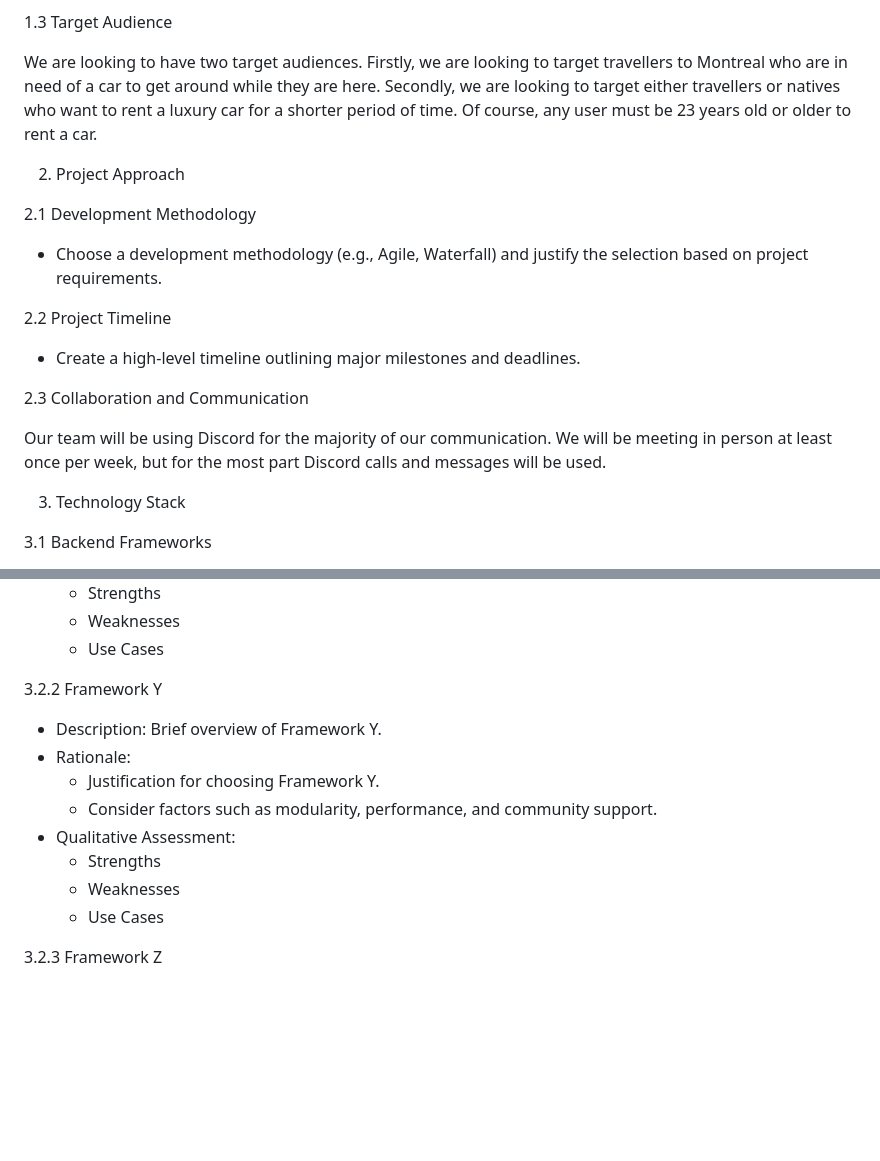
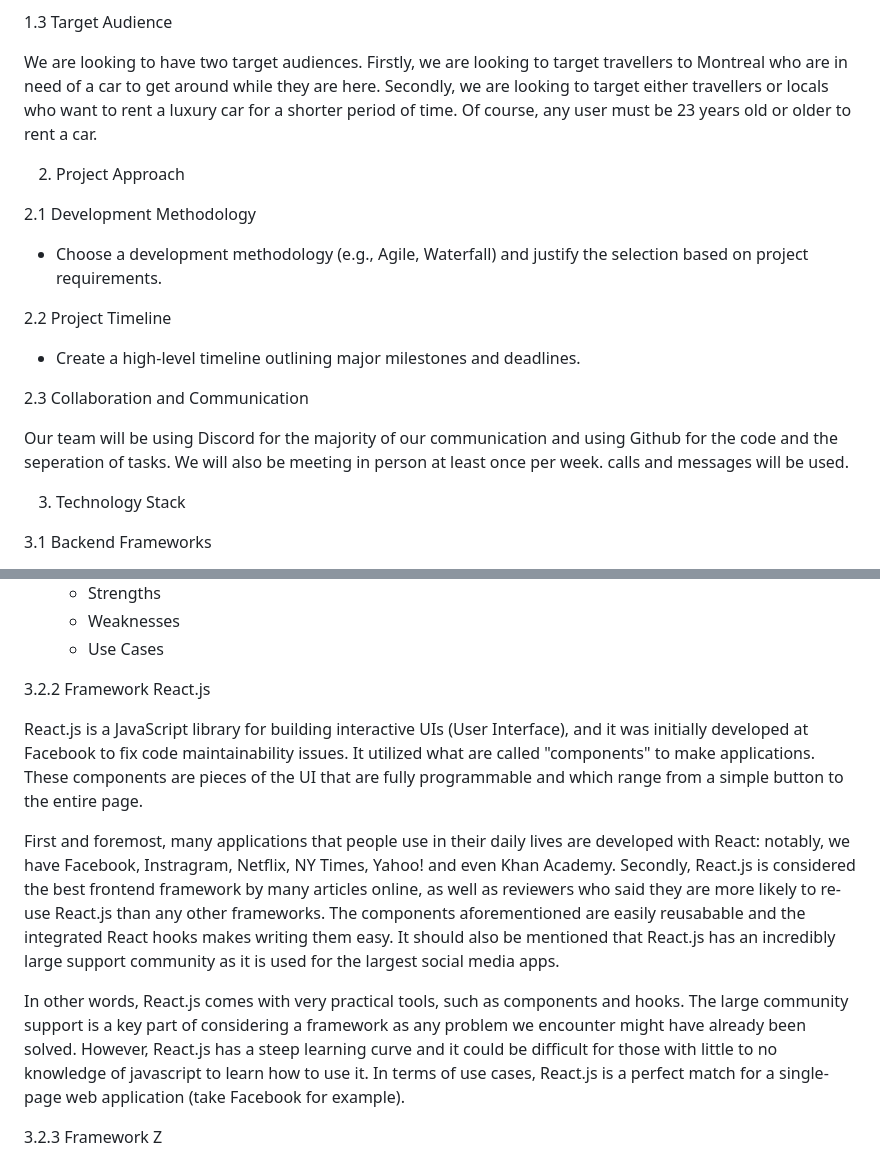
Before and after one commit to Cicciarelli/omega-soen341projectW2024, a Markdown page: README.md, 2 parts joined by grey strips. GitHub-like rendering; blank space fills up the shorter version.

Commit message:
Update README.md
updated framework Y in frontend frameworks

```diff
--- a/README.md
+++ b/README.md
@@ -59,7 +59,7 @@ Computer engineering is a mix of software engineering and of hardware engineerin
  1.3 Target Audience
 
   We are looking to have two target audiences. Firstly, we are looking to target travellers to Montreal who are in need of a car to get around while they
-  are here. Secondly, we are looking to target either travellers or natives who want to rent a luxury car for a shorter period of time. Of course, any
+  are here. Secondly, we are looking to target either travellers or locals who want to rent a luxury car for a shorter period of time. Of course, any
   user must be 23 years old or older to rent a car.
 
  2. Project Approach
@@ -74,7 +74,7 @@ deadlines.
 
  2.3 Collaboration and Communication
 
- Our team will be using Discord for the majority of our communication. We will be meeting in person at least once per week, but for the most part Discord
+ Our team will be using Discord for the majority of our communication and using Github for the code and the seperation of tasks. We will also be meeting in person at least once per week.
  calls and messages will be used.
 
  3. Technology Stack
@@ -127,16 +127,18 @@ capabilities, responsiveness, and cross-browser compatibility.
   - Weaknesses
   - Use Cases
 
- 3.2.2 Framework Y
-- Description: Brief overview of Framework Y.
-- Rationale:
-  - Justification for choosing Framework Y.
-  - Consider factors such as modularity, performance,
-and community support.
-- Qualitative Assessment:
-  - Strengths
-  - Weaknesses
-  - Use Cases
+ 3.2.2 Framework React.js
+
+React.js is a JavaScript library for building interactive UIs (User Interface), and it was initially developed at Facebook to fix code maintainability issues. It utilized what are called "components" to make applications. These components are pieces of the UI that are fully programmable and which range from a simple button to the entire page.
+
+First and foremost, many applications that people use in their daily lives are developed with React: notably, we have Facebook, Instragram, Netflix, NY Times, Yahoo! and even Khan Academy.
+Secondly, React.js is considered the best frontend framework by many articles online, as well as reviewers who said they are more likely to re-use React.js than any other frameworks.
+The components aforementioned are easily reusabable and the integrated React hooks makes writing them easy.
+It should also be mentioned that React.js has an incredibly large support community as it is used for the largest social media apps.
+
+In other words, React.js comes with very practical tools, such as components and hooks. The large community support is a key part of considering a framework as any problem we encounter might have already been solved.
+However, React.js has a steep learning curve and it could be difficult for those with little to no knowledge of javascript to learn how to use it.
+In terms of use cases, React.js is a perfect match for a single-page web application (take Facebook for example).
 
  3.2.3 Framework Z
 - Description: Brief overview of Framework Z.
```
